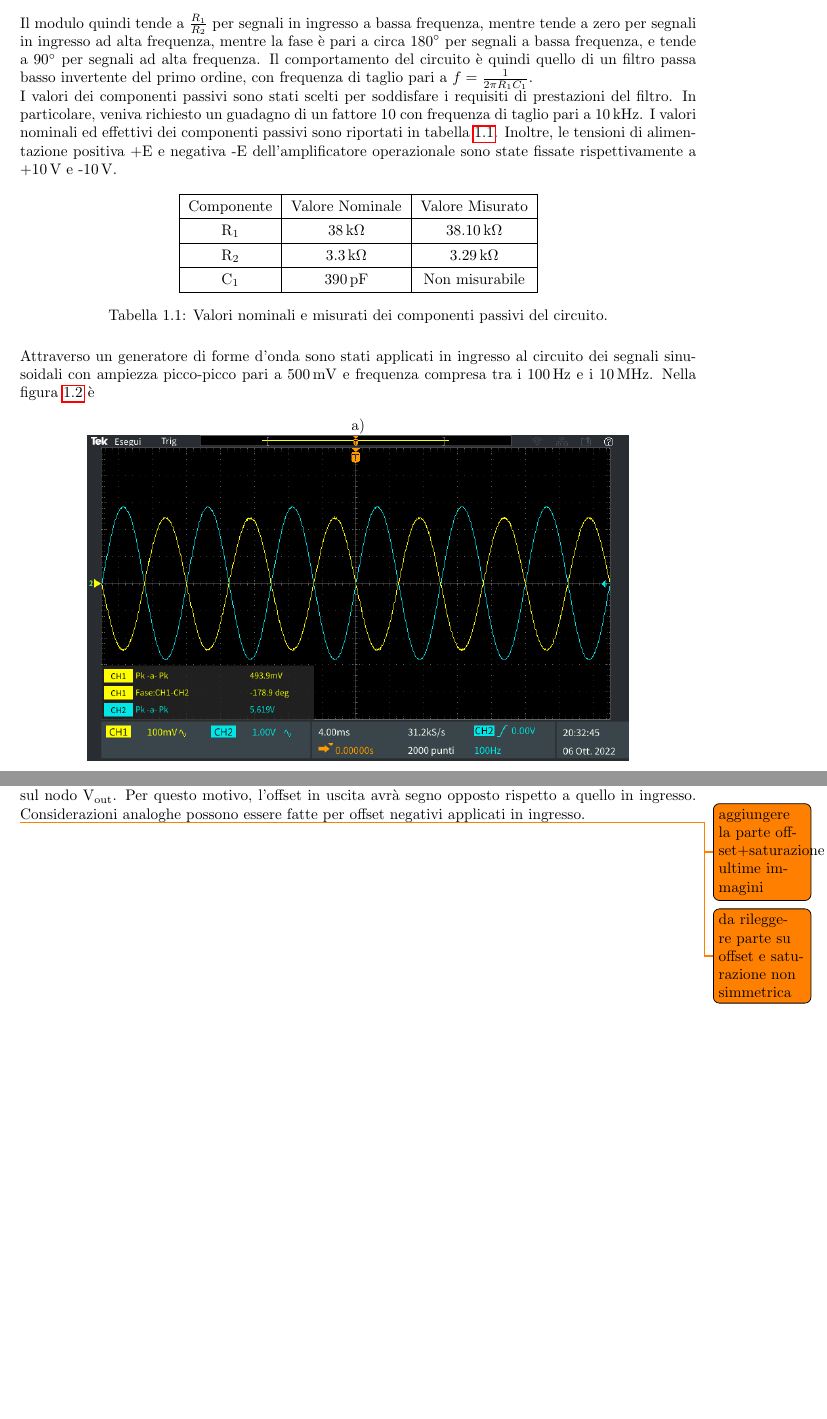
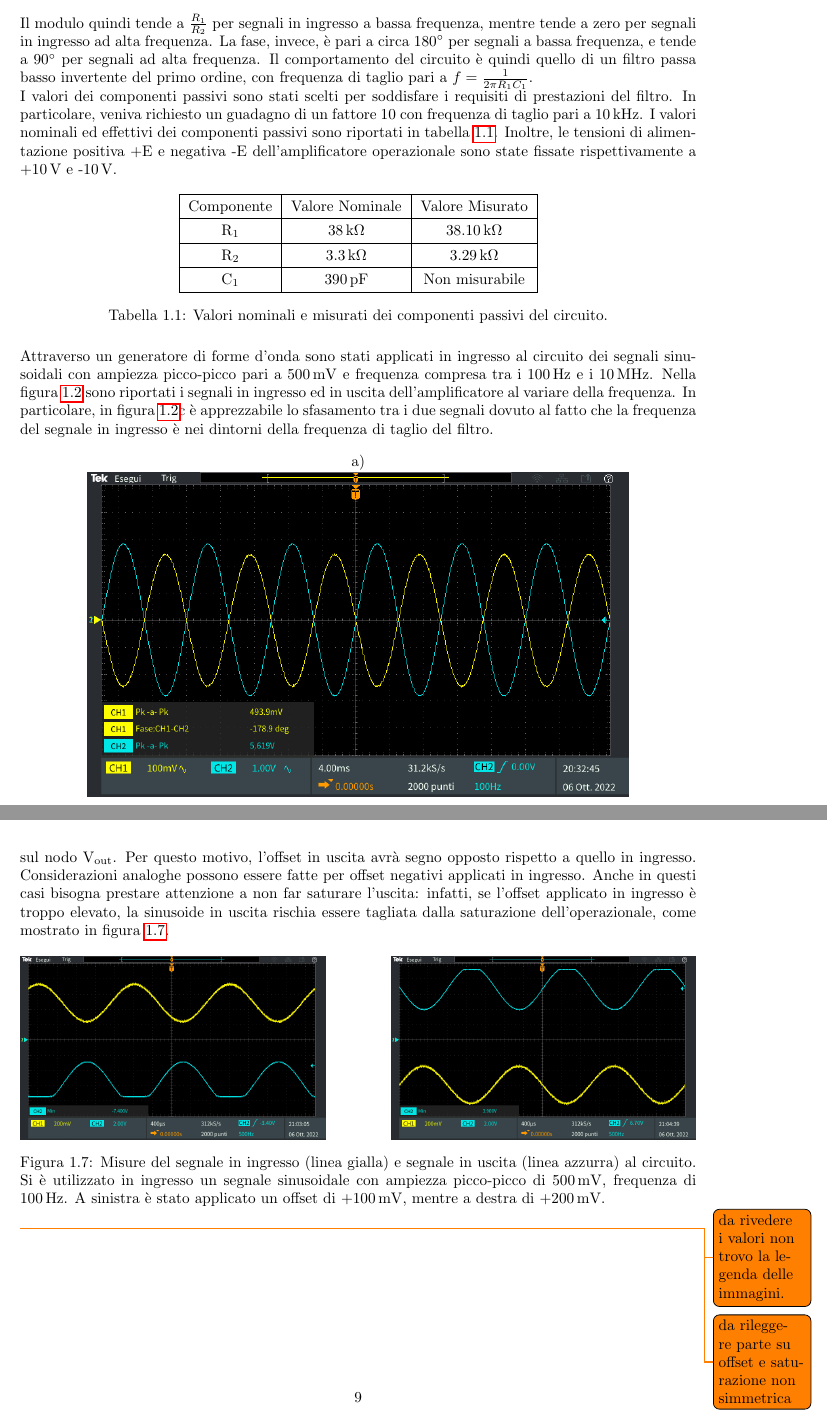
Before and after one commit to matteoverzeroli/Laboratorio-di-Elettronica-2022-2023, a LaTeX thesis (relazione.tex, which reads TextFiles/Laboratorio 1.tex): two parts of pages 3 and 12 of 12 before the commit and two parts of pages 3 and 10 of 10 after it, joined at a grey line, cut so that both start at the same text, the shorter picture padded with empty space. Compiled offline with pdfLaTeX.

Commit message:
First check and added the last part on saturation+offset

```diff
--- a/TextFiles/Laboratorio 1.tex
+++ b/TextFiles/Laboratorio 1.tex
@@ -61,7 +61,7 @@ mentre nell'espressione della fase, il termine
 	\end{cases}
 	.
 \end{equation}
-Il modulo quindi tende a $\frac{R_1}{R_2}$ per segnali in ingresso a bassa frequenza, mentre tende a zero per segnali in ingresso ad alta frequenza, mentre la fase è pari a circa \SI{180}{\degree} per segnali a bassa frequenza, e tende a \SI{90}{\degree} per segnali ad alta frequenza.
+Il modulo quindi tende a $\frac{R_1}{R_2}$ per segnali in ingresso a bassa frequenza, mentre tende a zero per segnali in ingresso ad alta frequenza. La fase, invece, è pari a circa \SI{180}{\degree} per segnali a bassa frequenza, e tende a \SI{90}{\degree} per segnali ad alta frequenza.
 Il comportamento del circuito è quindi quello di un filtro passa basso invertente del primo ordine, con frequenza di taglio pari a $f=\frac{1}{2\pi R_1C_1}$.
 
 \noindent
@@ -83,7 +83,7 @@ I valori dei componenti passivi sono stati scelti per soddisfare i requisiti di
 \end{table}
 
 \noindent
-Attraverso un generatore di forme d'onda sono stati applicati in ingresso al circuito dei segnali sinusoidali con ampiezza picco-picco pari a \SI{500}{\milli\volt} e frequenza compresa tra i \SI{100}{\hertz} e i \SI{10}{\mega\hertz}. Nella figura \ref{fig:misure_oscilloscopio_1} è
+Attraverso un generatore di forme d'onda sono stati applicati in ingresso al circuito dei segnali sinusoidali con ampiezza picco-picco pari a \SI{500}{\milli\volt} e frequenza compresa tra i \SI{100}{\hertz} e i \SI{10}{\mega\hertz}. Nella figura \ref{fig:misure_oscilloscopio_1} sono riportati i segnali in ingresso ed in uscita dell'amplificatore al variare della frequenza. In particolare, in figura \ref{fig:misure_oscilloscopio_1}c è apprezzabile lo sfasamento tra i due segnali dovuto al fatto che la frequenza del segnale in ingresso è nei dintorni della frequenza di taglio del filtro.
 
 \begin{figure}[h!]
 	\centering
@@ -209,6 +210,20 @@ Nelle acquisizioni (\Fig\ref{fig:misure_oscilloscopio_offset}) è possibile nota
 	\item offset amplificato di un fattore pari al guadagno del circuito e di segno opposto rispetto all'offset del segnale in ingresso.
 \end{itemize}
 Da questi risultati si comprende che anche la parte DC del segnale in ingresso è soggetta ad un fattore di amplificazione pari a $-\frac{R_1}{R_2}$. Infatti, aumentando l'offset del segnale in uscita, aumenta la differenza di potenziale ai capi della resistenza R\sub{2} e di conseguenza la corrente che ne scorre attraverso (legge di Ohm). Di conseguenza, considerando nulle le correnti di ingresso all'amplificatore, aumenta la corrente anche in R\sub{1}. Tuttavia, dal momento che il nodo V\super{-} è una massa virtuale, deve diminuire la tensione sul nodo V\sub{out}. Per questo motivo, l'offset in uscita avrà segno opposto rispetto a quello in ingresso. Considerazioni analoghe possono essere fatte per offset negativi applicati in ingresso.
+Anche in questi casi bisogna prestare attenzione a non far saturare l'uscita: infatti, se l'offset applicato in ingresso è troppo elevato, la sinusoide in uscita rischia essere tagliata dalla saturazione dell'operazionale, come mostrato in figura \ref{fig:misure_oscilloscopio_offset_sat}.
 
-\todo{aggiungere la parte offset+saturazione ultime immagini}
+\begin{figure}[h!]
+	\centering
+	\begin{minipage}{.45\textwidth}
+		\includegraphics[width=\linewidth]{./ImageFiles/Laboratorio 1/TEK00019}
+	\end{minipage}
+	\qquad\qquad
+	\begin{minipage}{.45\textwidth}
+		\includegraphics[width=\linewidth]{./ImageFiles/Laboratorio 1/TEK00021}
+	\end{minipage}
+
+	\caption{Misure del segnale in ingresso (linea gialla) e segnale in uscita (linea azzurra) al circuito. Si è utilizzato in ingresso un segnale sinusoidale con ampiezza picco-picco di \SI{500}{\milli\volt}, frequenza di \SI{100}{\hertz}.  A sinistra è stato applicato un offset di +\SI{100}{\milli\volt}, mentre a destra di +\SI{200}{\milli\volt}.}
+	\label{fig:misure_oscilloscopio_offset_sat}
+\end{figure}
+\todo{da rivedere i valori non trovo la legenda delle immagini.}
 \todo{da rileggere parte su offset e saturazione non simmetrica}
```
Also changed, not shown: TextFiles/Laboratorio 1.tex (27 more changed lines).
